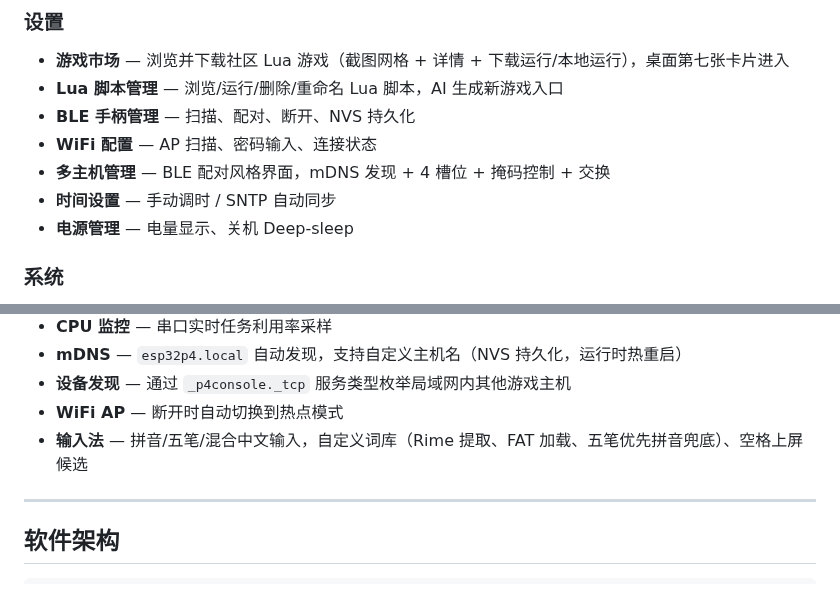
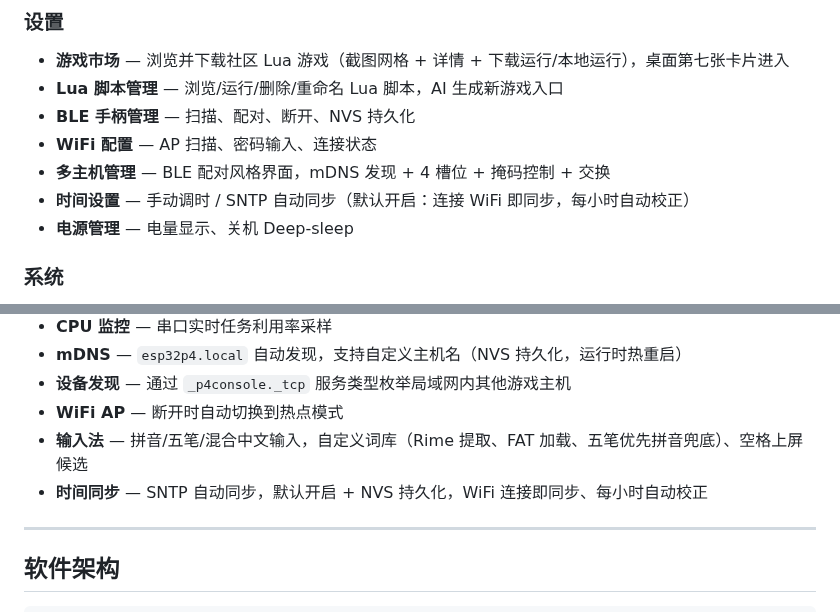
Before and after one commit to loouwiit/The-Defect, a Markdown page: readme.md, 2 parts joined by grey strips. Drawn GitHub-style.

Commit message:
docs(system): 更新技术文档，补充时间服务与分区配置细节
- 更新分区说明，NVS 增加时间同步开关描述
- 补充 TimeService 单例实现与回调机制文档
- 修正 README 时间设置项，明确 SNTP 同步规则
- 在系统功能列表中新增 SNTP 时间同步条目

```diff
--- a/readme.md
+++ b/readme.md
@@ -169,7 +169,7 @@ ESP32-C6 (协处理器)
 - **BLE 手柄管理** — 扫描、配对、断开、NVS 持久化
 - **WiFi 配置** — AP 扫描、密码输入、连接状态
 - **多主机管理** — BLE 配对风格界面，mDNS 发现 + 4 槽位 + 掩码控制 + 交换
-- **时间设置** — 手动调时 / SNTP 自动同步
+- **时间设置** — 手动调时 / SNTP 自动同步（默认开启：连接 WiFi 即同步，每小时自动校正）
 - **电源管理** — 电量显示、关机 Deep-sleep
 
 ### 系统
@@ -181,6 +181,7 @@ ESP32-C6 (协处理器)
 - **设备发现** — 通过 `_p4console._tcp` 服务类型枚举局域网内其他游戏主机
 - **WiFi AP** — 断开时自动切换到热点模式
 - **输入法** — 拼音/五笔/混合中文输入，自定义词库（Rime 提取、FAT 加载、五笔优先拼音兜底）、空格上屏候选
+- **时间同步** — SNTP 自动同步，默认开启 + NVS 持久化，WiFi 连接即同步、每小时自动校正
 
 ---
 
```
Also changed, not shown: AGENTS.md (+44 -1 lines).
